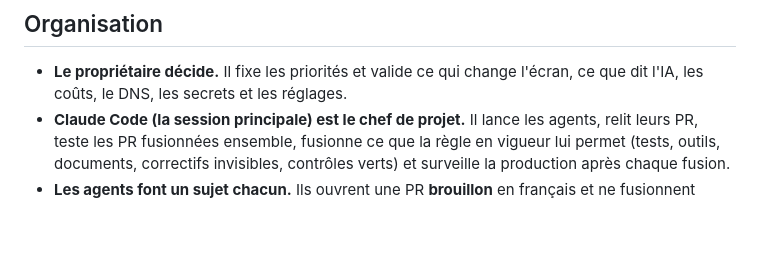
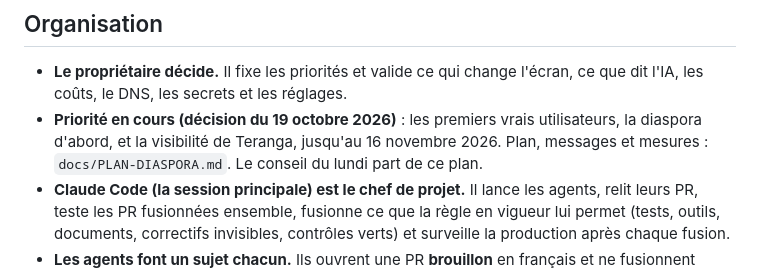
Before and after one commit to barouu78-wq/teranga-ai, a Markdown page: docs/EQUIPE-AGENTS.md, the part around the change. Drawn GitHub-style; blank space fills up the shorter version.

```diff
--- a/docs/EQUIPE-AGENTS.md
+++ b/docs/EQUIPE-AGENTS.md
@@ -33,6 +33,9 @@ compte, changer le DNS, un secret ou un réglage de production. Ils le préparen
 
 - **Le propriétaire décide.** Il fixe les priorités et valide ce qui change l'écran, ce que dit l'IA, les coûts, le
   DNS, les secrets et les réglages.
+- **Priorité en cours (décision du 19 octobre 2026)** : les premiers vrais utilisateurs, la diaspora d'abord, et la
+  visibilité de Teranga, jusqu'au 16 novembre 2026. Plan, messages et mesures : `docs/PLAN-DIASPORA.md`. Le conseil
+  du lundi part de ce plan.
 - **Claude Code (la session principale) est le chef de projet.** Il lance les agents, relit leurs PR, teste les PR
   fusionnées ensemble, fusionne ce que la règle en vigueur lui permet (tests, outils, documents, correctifs invisibles,
   contrôles verts) et surveille la production après chaque fusion.
```
Also changed, not shown: docs/PLAN-DIASPORA.md (added, +109 -0 lines).
